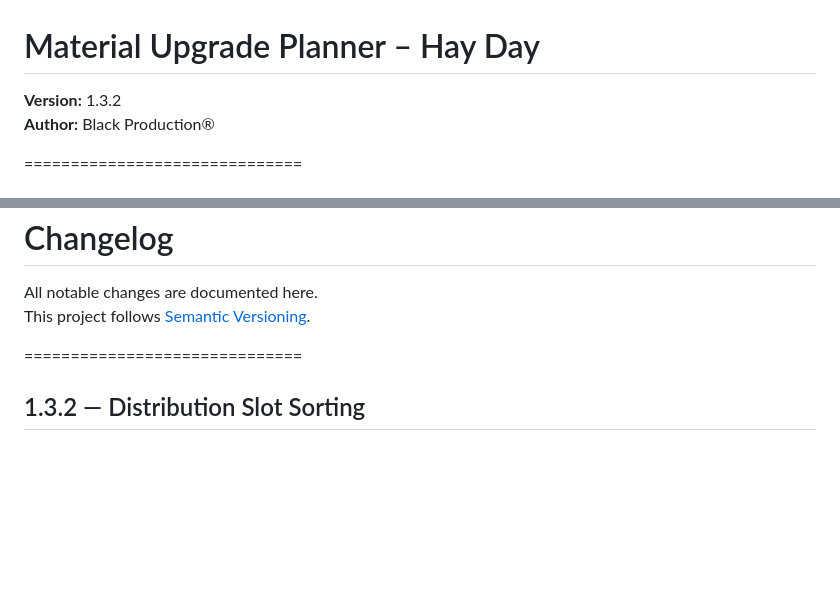
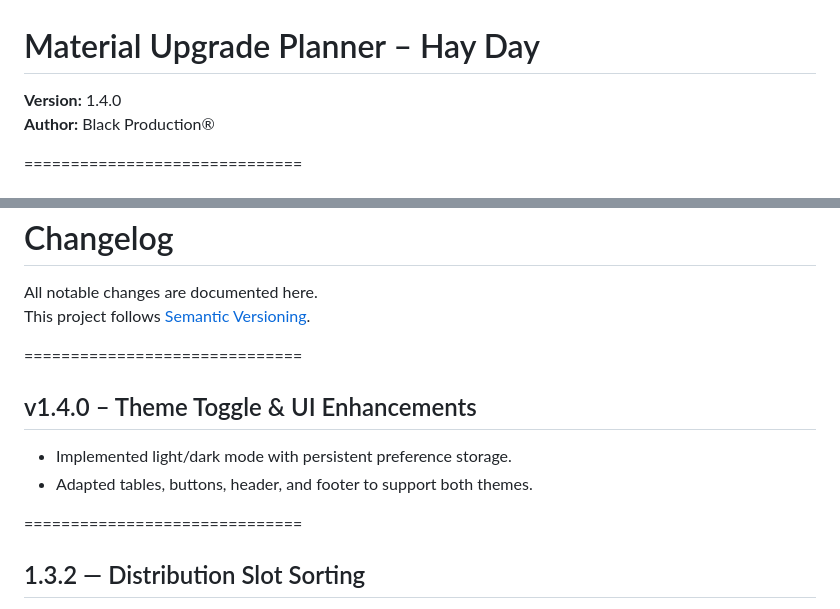
Before and after one commit to BlackCode-exe/upgrade_planner-hayday, a Markdown page: README.md, 2 parts joined by grey strips. Rendered like a GitHub page; blank space fills up the shorter version.

```diff
--- a/README.md
+++ b/README.md
@@ -1,5 +1,5 @@
 # Material Upgrade Planner – Hay Day
-**Version:** 1.3.2
+**Version:** 1.4.0
 **Author:** Black Production®
 
 ==============================
@@ -72,6 +72,12 @@ This project follows [Semantic Versioning](https://semver.org/).
 
 ==============================
 
+## v1.4.0 – Theme Toggle & UI Enhancements
+- Implemented light/dark mode with persistent preference storage.
+- Adapted tables, buttons, header, and footer to support both themes.
+
+==============================
+
 ## 1.3.2 — Distribution Slot Sorting
 - Distribution Slot table now sorts rows by **Amount ascending**.
 - Slot column remains sequential (1, 2, 3, …).
```
